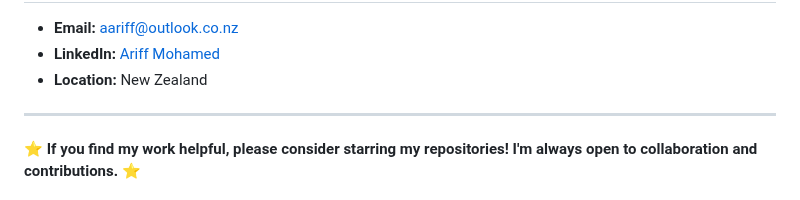
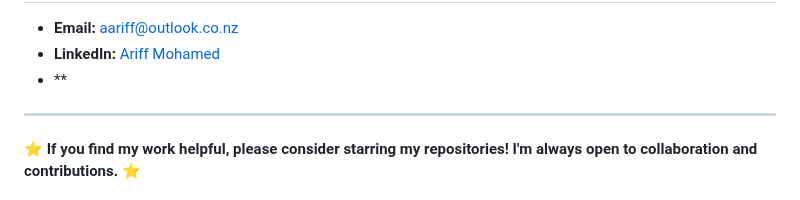
Before and after one commit to a-ariff/a-ariff, a Markdown page: README.md, the part around the change. Rendered like a GitHub page.

```diff
--- a/README.md
+++ b/README.md
@@ -117,7 +117,7 @@ Currently developing, testing, and documenting PowerShell and Bicep automation m
 
 - **Email:** aariff@outlook.co.nz
 - **LinkedIn:** [Ariff Mohamed](https://www.linkedin.com/in/ariff-mohamed/)
-- **Location:** New Zealand
+- **
 
 ---
 
```
